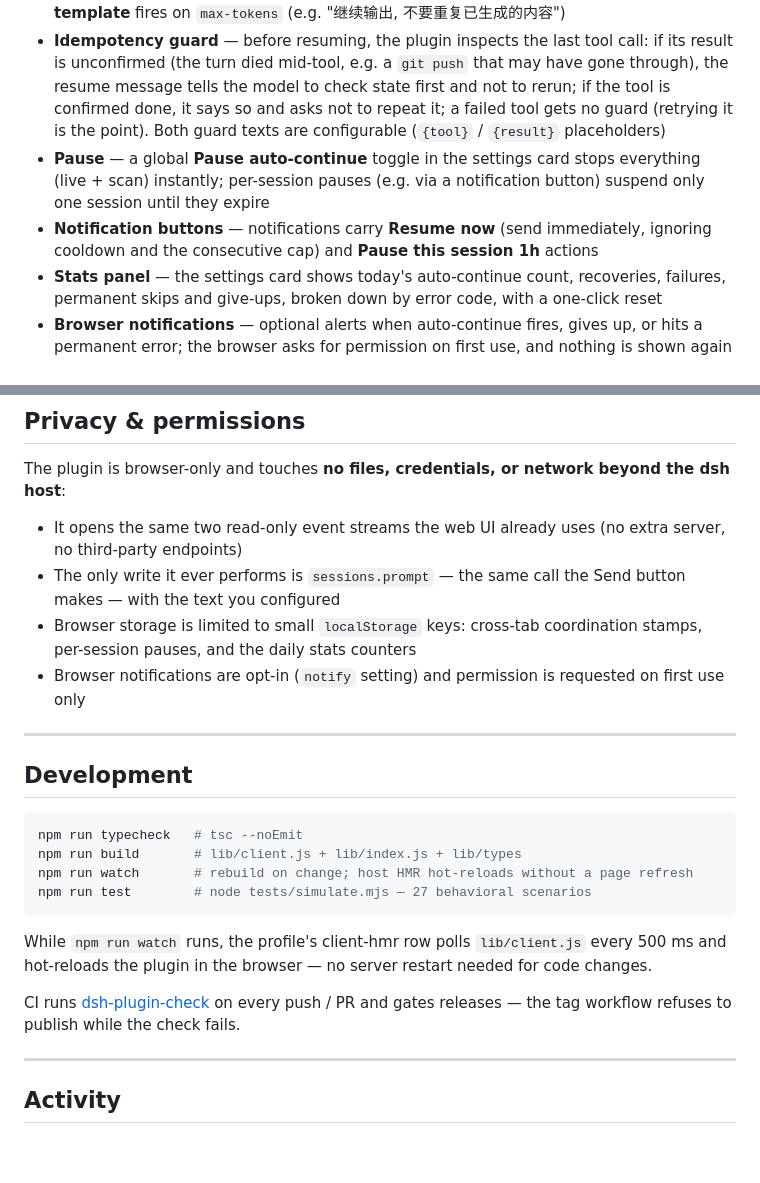
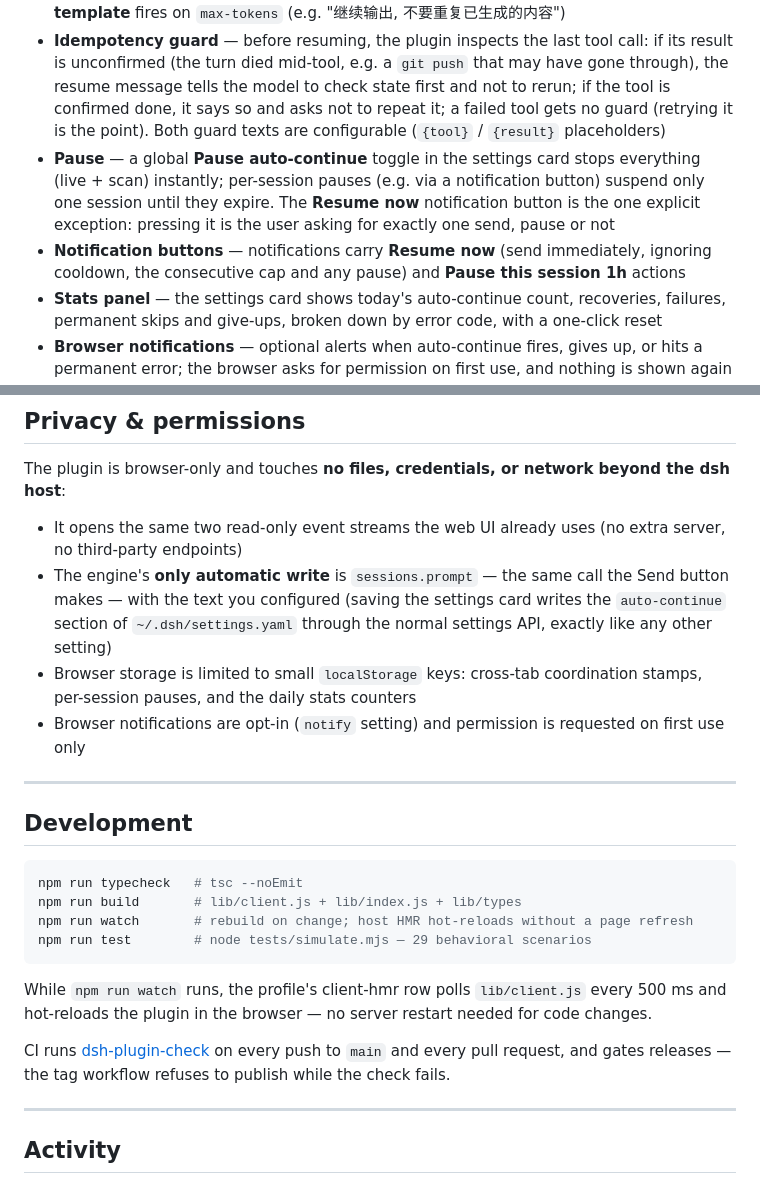
Before and after one commit to mortang2410/dsh-auto-continue, a Markdown page: README.md, 2 parts joined by grey strips. Rendered like a GitHub page; blank space fills up the shorter version.

````diff
--- a/README.md
+++ b/README.md
@@ -41,8 +41,8 @@ For [DeepSeek Harness](https://github.com/deepseek-ai/deepseek-harness) (`dsh we
 - **Adaptive backoff** — consecutive failures wait longer each time (cooldown × factor: 20s → 40s → 80s…), capped at the max backoff, instead of hammering a broken upstream
 - **Templated continue text** — `continueText` supports `{code}` `{message}` `{status}` `{tool}` `{turn}` `{errorCount}` `{sessionTitle}` `{elapsed}` placeholders, so the resume message can carry the failure context ("继续 (git push failed: UPSTREAM)"); a **separate template** fires on `max-tokens` (e.g. "继续输出, 不要重复已生成的内容")
 - **Idempotency guard** — before resuming, the plugin inspects the last tool call: if its result is unconfirmed (the turn died mid-tool, e.g. a `git push` that may have gone through), the resume message tells the model to check state first and not to rerun; if the tool is confirmed done, it says so and asks not to repeat it; a failed tool gets no guard (retrying it is the point). Both guard texts are configurable (`{tool}` / `{result}` placeholders)
-- **Pause** — a global **Pause auto-continue** toggle in the settings card stops everything (live + scan) instantly; per-session pauses (e.g. via a notification button) suspend only one session until they expire
-- **Notification buttons** — notifications carry **Resume now** (send immediately, ignoring cooldown and the consecutive cap) and **Pause this session 1h** actions
+- **Pause** — a global **Pause auto-continue** toggle in the settings card stops everything (live + scan) instantly; per-session pauses (e.g. via a notification button) suspend only one session until they expire. The **Resume now** notification button is the one explicit exception: pressing it is the user asking for exactly one send, pause or not
+- **Notification buttons** — notifications carry **Resume now** (send immediately, ignoring cooldown, the consecutive cap and any pause) and **Pause this session 1h** actions
 - **Stats panel** — the settings card shows today's auto-continue count, recoveries, failures, permanent skips and give-ups, broken down by error code, with a one-click reset
 - **Browser notifications** — optional alerts when auto-continue fires, gives up, or hits a permanent error; the browser asks for permission on first use, and nothing is shown again after a denial
 
@@ -234,7 +234,7 @@ auto-continue:
 The plugin is browser-only and touches **no files, credentials, or network beyond the dsh host**:
 
 - It opens the same two read-only event streams the web UI already uses (no extra server, no third-party endpoints)
-- The only write it ever performs is `sessions.prompt` — the same call the Send button makes — with the text you configured
+- The engine's **only automatic write** is `sessions.prompt` — the same call the Send button makes — with the text you configured (saving the settings card writes the `auto-continue` section of `~/.dsh/settings.yaml` through the normal settings API, exactly like any other setting)
 - Browser storage is limited to small `localStorage` keys: cross-tab coordination stamps, per-session pauses, and the daily stats counters
 - Browser notifications are opt-in (`notify` setting) and permission is requested on first use only
 
@@ -246,12 +246,12 @@ The plugin is browser-only and touches **no files, credentials, or network beyon
 npm run typecheck   # tsc --noEmit
 npm run build       # lib/client.js + lib/index.js + lib/types
 npm run watch       # rebuild on change; host HMR hot-reloads without a page refresh
-npm run test        # node tests/simulate.mjs — 27 behavioral scenarios
+npm run test        # node tests/simulate.mjs — 29 behavioral scenarios
 ```
 
 While `npm run watch` runs, the profile's client-hmr row polls `lib/client.js` every 500 ms and hot-reloads the plugin in the browser — no server restart needed for code changes.
 
-CI runs [dsh-plugin-check](https://github.com/omdsh-dev/dsh-plugin-check) on every push / PR and gates releases — the tag workflow refuses to publish while the check fails.
+CI runs [dsh-plugin-check](https://github.com/omdsh-dev/dsh-plugin-check) on every push to `main` and every pull request, and gates releases — the tag workflow refuses to publish while the check fails.
 
 ---
 
````
Also changed, not shown: README.zh.md (+6 -6 lines), docs/screenshots/04-ai-disclosure.png, docs/screenshots/Screenshot 2026-08-15 at 14.38.48.png (deleted), 7 other files.
